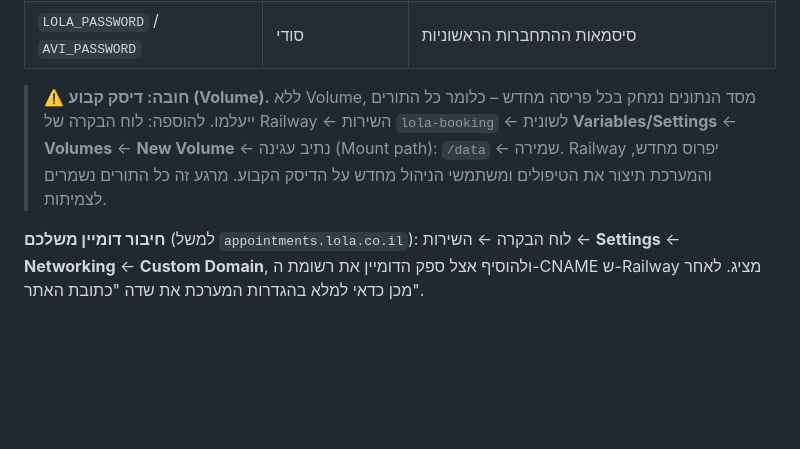
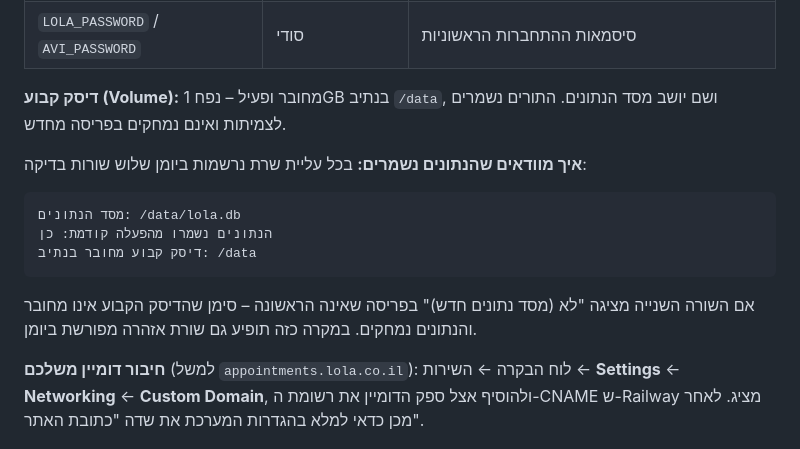
Before and after one commit to pinhasov/-, a Markdown page: README.md, the part around the change. GitHub-like rendering; blank space fills up the shorter version.

Commit message:
עדכון תיעוד: הדיסק הקבוע מחובר ואומת
Co-Authored-By: Claude Opus 5 <noreply@anthropic.com>
Claude-Session: https://claude.ai/code/session_0134YbyTaQWGSo8uvbBYv84W

````diff
--- a/README.md
+++ b/README.md
@@ -282,12 +282,19 @@ node scripts/backup.js /mnt/disk  # גיבוי לתיקייה אחרת
 | `AUTO_SEED` | `1` | אתחול ראשוני בלבד – פועל רק כשאין עדיין משתמשי ניהול |
 | `LOLA_PASSWORD` / `AVI_PASSWORD` | סודי | סיסמאות ההתחברות הראשוניות |
 
-> ⚠️ **חובה: דיסק קבוע (Volume).**
-> ללא Volume, מסד הנתונים נמחק בכל פריסה מחדש – כלומר כל התורים ייעלמו.
-> להוספה: לוח הבקרה של Railway ← השירות `lola-booking` ← לשונית **Variables/Settings** ←
-> **Volumes** ← **New Volume** ← נתיב עגינה (Mount path): `/data` ← שמירה.
-> Railway יפרוס מחדש, והמערכת תיצור את הטיפולים ומשתמשי הניהול מחדש על הדיסק הקבוע.
-> מרגע זה כל התורים נשמרים לצמיתות.
+**דיסק קבוע (Volume):** מחובר ופעיל – נפח 1GB בנתיב `/data`, ושם יושב מסד הנתונים.
+התורים נשמרים לצמיתות ואינם נמחקים בפריסה מחדש.
+
+**איך מוודאים שהנתונים נשמרים:** בכל עליית שרת נרשמות ביומן שלוש שורות בדיקה:
+
+```
+מסד הנתונים: /data/lola.db
+הנתונים נשמרו מהפעלה קודמת: כן
+דיסק קבוע מחובר בנתיב: /data
+```
+
+אם השורה השנייה מציגה "לא (מסד נתונים חדש)" בפריסה שאינה הראשונה – סימן שהדיסק הקבוע
+אינו מחובר והנתונים נמחקים. במקרה כזה תופיע גם שורת אזהרה מפורשת ביומן.
 
 **חיבור דומיין משלכם** (למשל `appointments.lola.co.il`): לוח הבקרה ← השירות ←
 **Settings** ← **Networking** ← **Custom Domain**, ולהוסיף אצל ספק הדומיין את רשומת ה-CNAME
````
